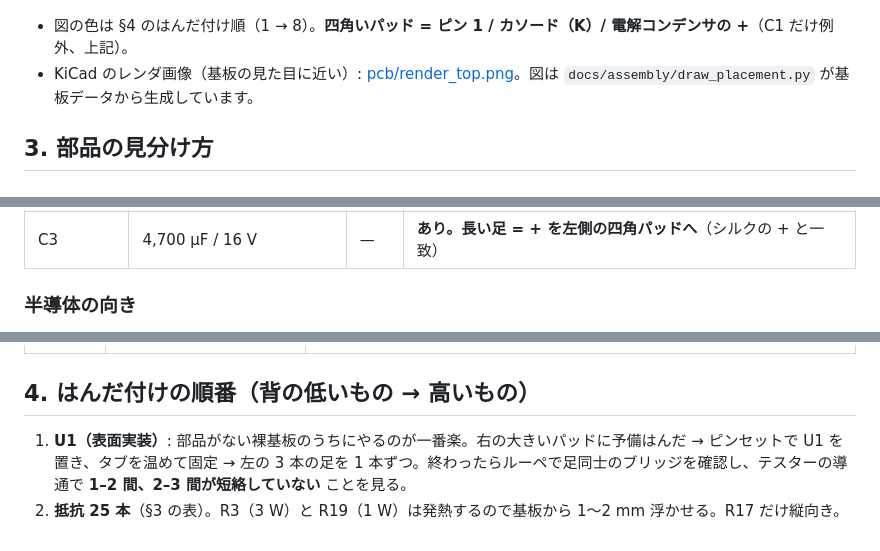
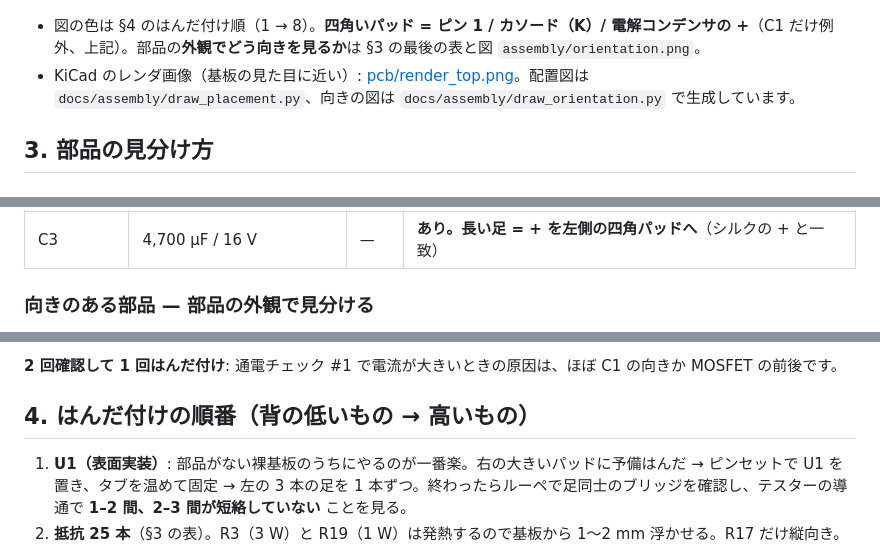
Before and after one commit to 0kam/ShutterClock, a Markdown page: docs/02_assembly.md, 3 parts joined by grey strips. GitHub-like rendering.

```diff
--- a/docs/02_assembly.md
+++ b/docs/02_assembly.md
@@ -22,8 +22,8 @@
 
 ![ShutterClock v1.0 配置図（上面）](assembly/placement_top.png)
 
-- 図の色は §4 のはんだ付け順（1 → 8）。**四角いパッド = ピン 1 / カソード（K）/ 電解コンデンサの +**（C1 だけ例外、上記）。
-- KiCad のレンダ画像（基板の見た目に近い）: [pcb/render_top.png](../pcb/render_top.png)。図は `docs/assembly/draw_placement.py` が基板データから生成しています。
+- 図の色は §4 のはんだ付け順（1 → 8）。**四角いパッド = ピン 1 / カソード（K）/ 電解コンデンサの +**（C1 だけ例外、上記）。部品の**外観でどう向きを見るか**は §3 の最後の表と図 `assembly/orientation.png`。
+- KiCad のレンダ画像（基板の見た目に近い）: [pcb/render_top.png](../pcb/render_top.png)。配置図は `docs/assembly/draw_placement.py`、向きの図は `docs/assembly/draw_orientation.py` で生成しています。
 
 ## 3. 部品の見分け方
 
@@ -63,5 +63,5 @@
 | C1 | 100 µF / 50 V ハイブリッド | — | **あり。長い足 = + を右側のパッドへ（シルクの + は無視）** |
 | C3 | 4,700 µF / 16 V | — | **あり。長い足 = + を左側の四角パッドへ**（シルクの + と一致） |
 
-### 半導体の向き
+### 向きのある部品 — 部品の外観で見分ける
 
@@ -79,3 +91,4 @@
+**2 回確認して 1 回はんだ付け**: 通電チェック #1 で電流が大きいときの原因は、ほぼ C1 の向きか MOSFET の前後です。
 
 ## 4. はんだ付けの順番（背の低いもの → 高いもの）
 
```
Also changed, not shown: other parts of docs/02_assembly.md (+23 -11 lines), docs/assembly/orientation.png (added), 1 other file.
